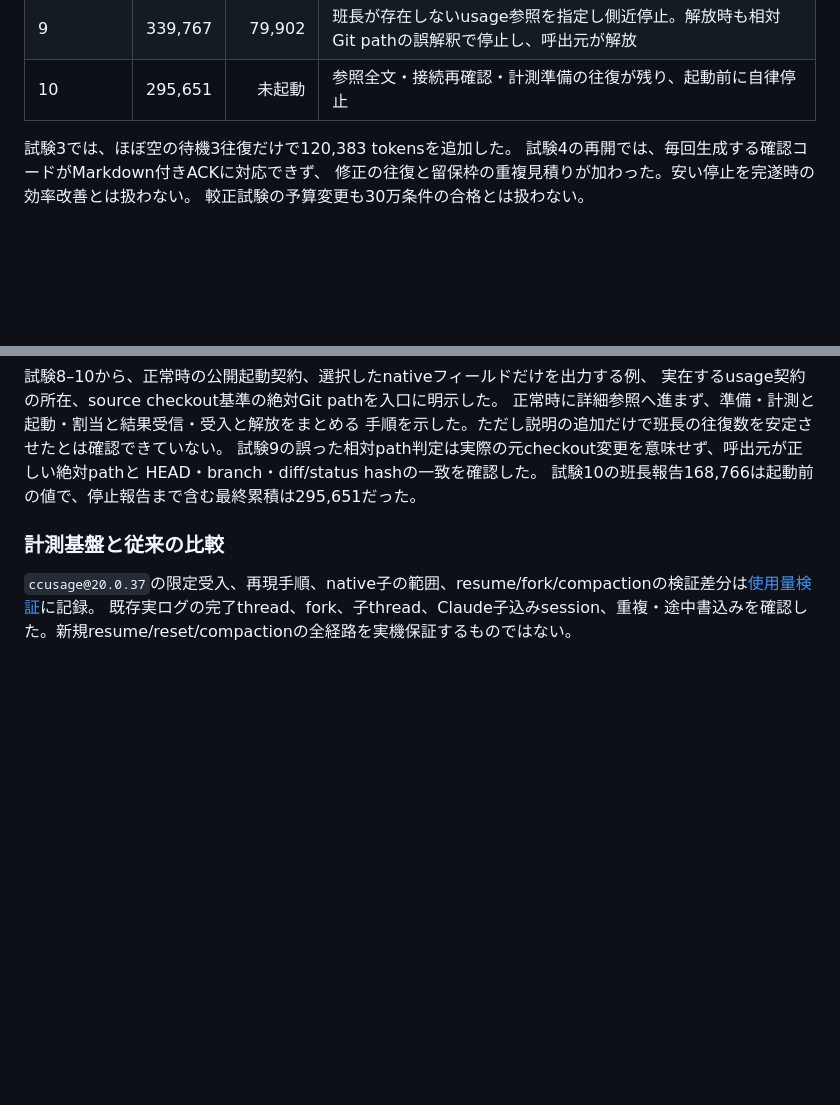
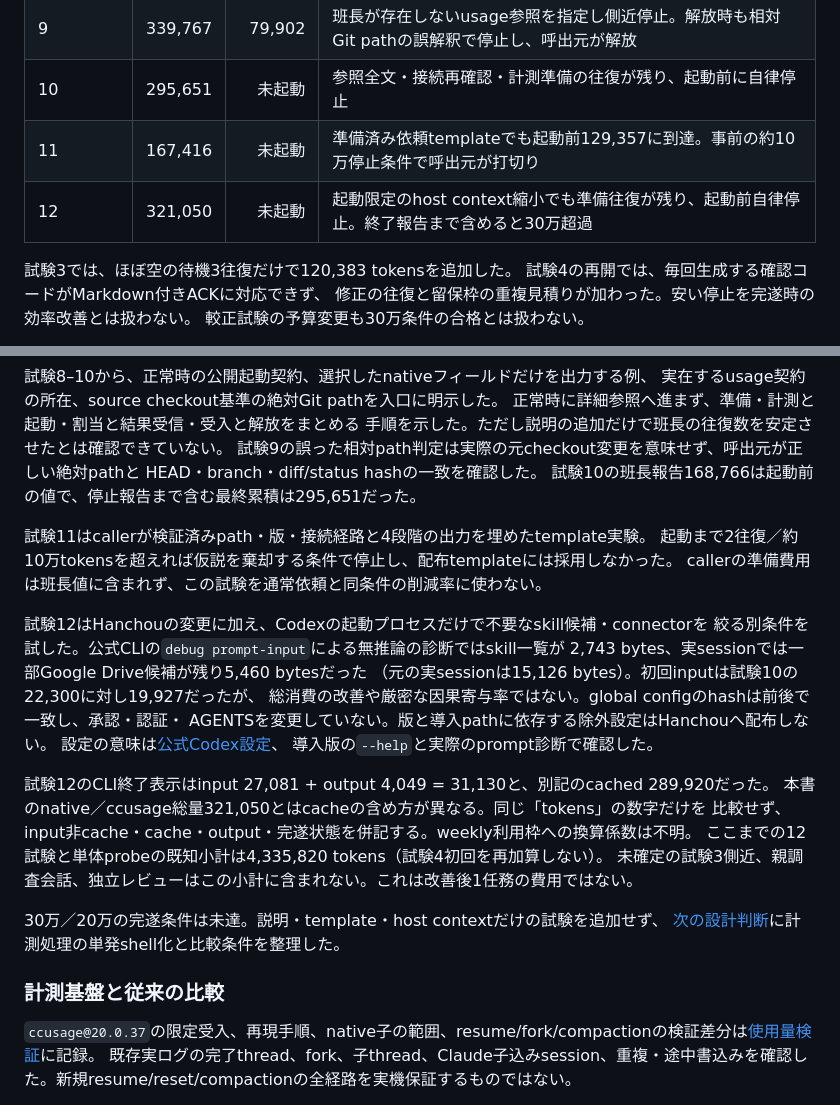
Before and after one commit to ykawase1011/hanchou, a Markdown page: docs/VALIDATION.md, 2 parts joined by grey strips. GitHub-like rendering; blank space fills up the shorter version.

```diff
--- a/docs/VALIDATION.md
+++ b/docs/VALIDATION.md
@@ -83,6 +83,8 @@ CLIガイド・承認往復と報告費用の削減、同条件での完遂評
 | 8 | 300,310 | 未起動 | 実装とnative metadataの再読で膨張。起動前の予算判定で停止し、報告中に外側停止 |
 | 9 | 339,767 | 79,902 | 班長が存在しないusage参照を指定し側近停止。解放時も相対Git pathの誤解釈で停止し、呼出元が解放 |
 | 10 | 295,651 | 未起動 | 参照全文・接続再確認・計測準備の往復が残り、起動前に自律停止 |
+| 11 | 167,416 | 未起動 | 準備済み依頼templateでも起動前129,357に到達。事前の約10万停止条件で呼出元が打切り |
+| 12 | 321,050 | 未起動 | 起動限定のhost context縮小でも準備往復が残り、起動前自律停止。終了報告まで含めると30万超過 |
 
 試験3では、ほぼ空の待機3往復だけで120,383 tokensを追加した。
 試験4の再開では、毎回生成する確認コードがMarkdown付きACKに対応できず、
@@ -128,6 +130,28 @@ native／ccusageの最終値291,550に置き換えた。テスト中の短いpol
 試験9の誤った相対path判定は実際の元checkout変更を意味せず、呼出元が正しい絶対pathと
 HEAD・branch・diff/status hashの一致を確認した。
 試験10の班長報告168,766は起動前の値で、停止報告まで含む最終累積は295,651だった。
+
+試験11はcallerが検証済みpath・版・接続経路と4段階の出力を埋めたtemplate実験。
+起動まで2往復／約10万tokensを超えれば仮説を棄却する条件で停止し、配布templateには採用しなかった。
+callerの準備費用は班長値に含まれず、この試験を通常依頼と同条件の削減率に使わない。
+
+試験12はHanchouの変更に加え、Codexの起動プロセスだけで不要なskill候補・connectorを
+絞る別条件を試した。公式CLIの`debug prompt-input`による無推論の診断ではskill一覧が
+2,743 bytes、実sessionでは一部Google Drive候補が残り5,460 bytesだった
+（元の実sessionは15,126 bytes）。初回inputは試験10の22,300に対し19,927だったが、
+総消費の改善や厳密な因果寄与率ではない。global configのhashは前後で一致し、承認・認証・
+AGENTSを変更していない。版と導入pathに依存する除外設定はHanchouへ配布しない。
+設定の意味は[公式Codex設定](https://learn.chatgpt.com/docs/config-file/config-reference)、
+導入版の`--help`と実際のprompt診断で確認した。
+
+試験12のCLI終了表示はinput 27,081 + output 4,049 = 31,130と、別記のcached 289,920だった。
+本書のnative／ccusage総量321,050とはcacheの含め方が異なる。同じ「tokens」の数字だけを
+比較せず、input非cache・cache・output・完遂状態を併記する。weekly利用枠への換算係数は不明。
+ここまでの12試験と単体probeの既知小計は4,335,820 tokens（試験4初回を再加算しない）。
+未確定の試験3側近、親調査会話、独立レビューはこの小計に含まれない。これは改善後1任務の費用ではない。
+
+30万／20万の完遂条件は未達。説明・template・host contextだけの試験を追加せず、
+[次の設計判断](ISSUE63_NEXT_STEPS.md)に計測処理の単発shell化と比較条件を整理した。
 
 ### 計測基盤と従来の比較
 
```
Also changed, not shown: docs/ISSUE63_NEXT_STEPS.md (added, +48 -0 lines).
